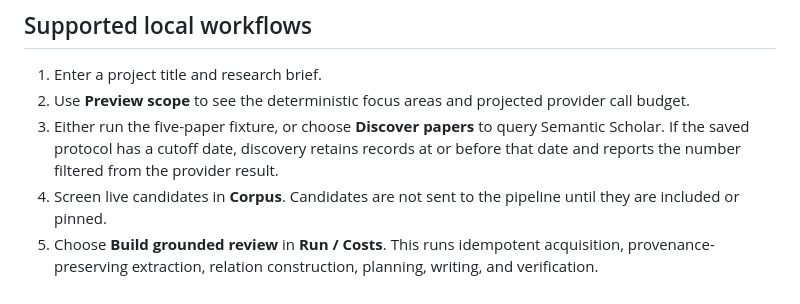
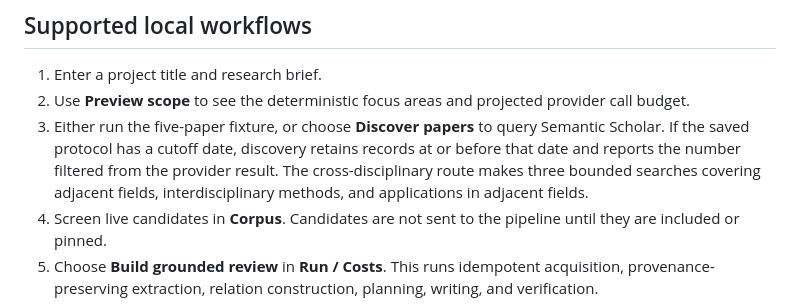
Before and after one commit to davidcagoh/citation-networks, a Markdown page: literature-workbench/docs/operation.md, the part around the change. Drawn GitHub-style.

Commit message:
docs: record cross-disciplinary search strategy

```diff
--- a/literature-workbench/docs/operation.md
+++ b/literature-workbench/docs/operation.md
@@ -9,6 +9,8 @@
    Semantic Scholar.
    If the saved protocol has a cutoff date, discovery retains records at or
    before that date and reports the number filtered from the provider result.
+   The cross-disciplinary route makes three bounded searches covering adjacent
+   fields, interdisciplinary methods, and applications in adjacent fields.
 4. Screen live candidates in **Corpus**. Candidates are not sent to the
    pipeline until they are included or pinned.
 5. Choose **Build grounded review** in **Run / Costs**. This runs idempotent
```
Also changed, not shown: 1 other file.
